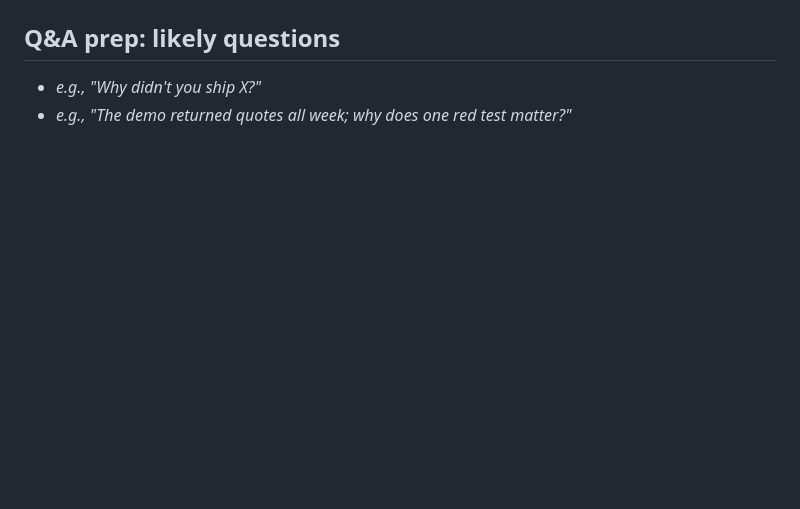
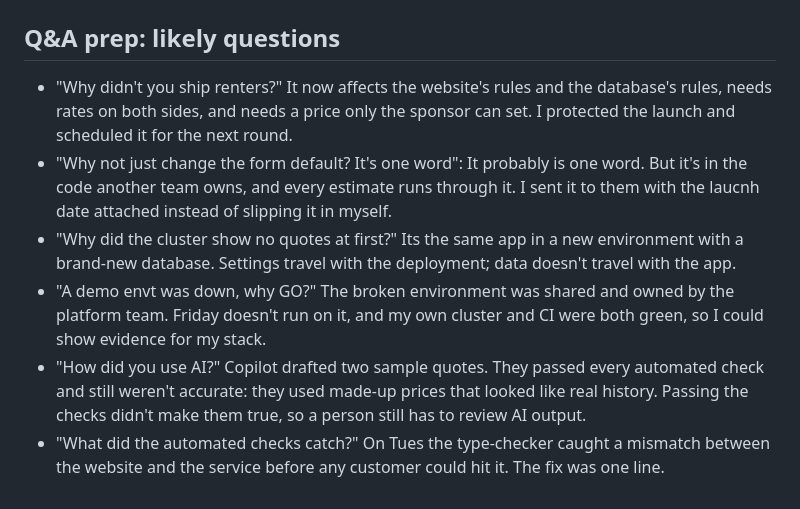
Before and after one commit to asc1-student06/evergreen-quote-launch, a Markdown page: delivery-leadership-package/delivery-review-outline.md, the part around one of its changes. Rendered like a GitHub page; blank space fills up the shorter version.

```diff
--- a/delivery-leadership-package/delivery-review-outline.md
+++ b/delivery-leadership-package/delivery-review-outline.md
@@ -34,5 +37,9 @@
 
 ## Q&A prep: likely questions
 
-- _e.g., "Why didn't you ship X?"_
-- _e.g., "The demo returned quotes all week; why does one red test matter?"_
+- "Why didn't you ship renters?" It now affects the website's rules and the database's rules, needs rates on both sides, and needs a price only the sponsor can set. I protected the launch and scheduled it for the next round.
+- "Why not just change the form default? It's one word": It probably is one word. But it's in the code another team owns, and every estimate runs through it. I sent it to them with the laucnh date attached instead of slipping it in myself.
+- "Why did the cluster show no quotes at first?" Its the same app in a new environment with a brand-new database. Settings travel with the deployment; data doesn't travel with the app.
+- "A demo envt was down, why GO?" The broken environment was shared and owned by the platform team. Friday doesn't run on it, and my own cluster and CI were both green, so I could show evidence for my stack.
+- "How did you use AI?" Copilot drafted two sample quotes. They passed every automated check and still weren't accurate: they used made-up prices that looked like real history. Passing the checks didn't make them true, so a person still has to review AI output.
+- "What did the automated checks catch?" On Tues the type-checker caught a mismatch between the website and the service before any customer could hit it. The fix was one line.
```
Also changed, not shown: other parts of delivery-leadership-package/delivery-review-outline.md (+16 -13 lines), delivery-leadership-package/go-no-go.md (+10 -1 lines), delivery-leadership-package/image-1.png (added), delivery-leadership-package/image.png (added).
